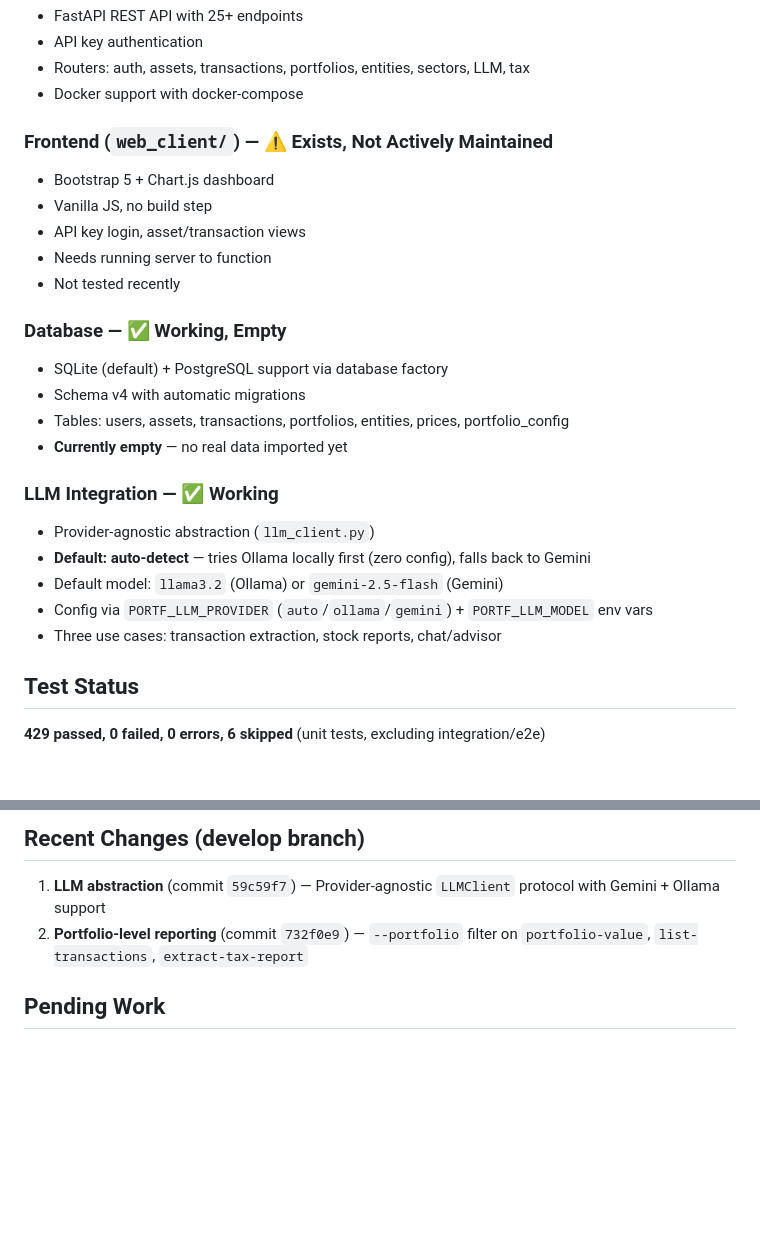
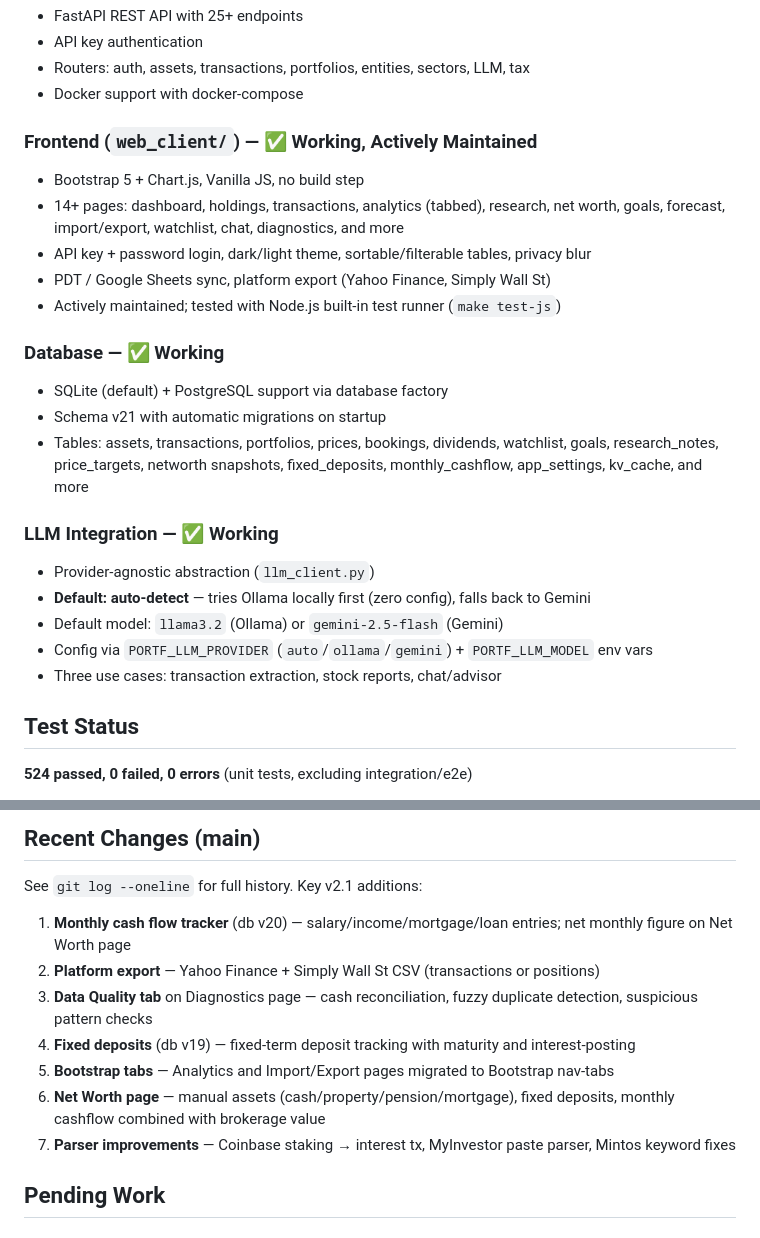
Before and after one commit to alexgoldhoorn/pfm, a Markdown page: PROJECT_STATUS.md, 2 parts joined by grey strips. GitHub-like rendering; blank space fills up the shorter version.

Commit message:
docs: update PROJECT_STATUS.md — fix stale frontend/db status, reflect v2.1 features
Co-Authored-By: Claude Sonnet 4.6 <noreply@anthropic.com>

```diff
--- a/PROJECT_STATUS.md
+++ b/PROJECT_STATUS.md
@@ -42,18 +42,17 @@ Last updated: 2026-06-17
 - Routers: auth, assets, transactions, portfolios, entities, sectors, LLM, tax
 - Docker support with docker-compose
 
-### Frontend (`web_client/`) — ⚠️ Exists, Not Actively Maintained
-- Bootstrap 5 + Chart.js dashboard
-- Vanilla JS, no build step
-- API key login, asset/transaction views
-- Needs running server to function
-- Not tested recently
+### Frontend (`web_client/`) — ✅ Working, Actively Maintained
+- Bootstrap 5 + Chart.js, Vanilla JS, no build step
+- 14+ pages: dashboard, holdings, transactions, analytics (tabbed), research, net worth, goals, forecast, import/export, watchlist, chat, diagnostics, and more
+- API key + password login, dark/light theme, sortable/filterable tables, privacy blur
+- PDT / Google Sheets sync, platform export (Yahoo Finance, Simply Wall St)
+- Actively maintained; tested with Node.js built-in test runner (`make test-js`)
 
-### Database — ✅ Working, Empty
+### Database — ✅ Working
 - SQLite (default) + PostgreSQL support via database factory
-- Schema v4 with automatic migrations
-- Tables: users, assets, transactions, portfolios, entities, prices, portfolio_config
-- **Currently empty** — no real data imported yet
+- Schema v21 with automatic migrations on startup
+- Tables: assets, transactions, portfolios, prices, bookings, dividends, watchlist, goals, research_notes, price_targets, networth snapshots, fixed_deposits, monthly_cashflow, app_settings, kv_cache, and more
 
 ### LLM Integration — ✅ Working
 - Provider-agnostic abstraction (`llm_client.py`)
@@ -64,5 +63,5 @@ Last updated: 2026-06-17
 
 ## Test Status
 
-**429 passed, 0 failed, 0 errors, 6 skipped** (unit tests, excluding integration/e2e)
+**524 passed, 0 failed, 0 errors** (unit tests, excluding integration/e2e)
 
@@ -70,8 +69,15 @@ All tests passing as of 2026-06-10.
 
-## Recent Changes (develop branch)
+## Recent Changes (main)
 
-1. **LLM abstraction** (commit `59c59f7`) — Provider-agnostic `LLMClient` protocol with Gemini + Ollama support
-2. **Portfolio-level reporting** (commit `732f0e9`) — `--portfolio` filter on `portfolio-value`, `list-transactions`, `extract-tax-report`
+See `git log --oneline` for full history. Key v2.1 additions:
+
+1. **Monthly cash flow tracker** (db v20) — salary/income/mortgage/loan entries; net monthly figure on Net Worth page
+2. **Platform export** — Yahoo Finance + Simply Wall St CSV (transactions or positions)
+3. **Data Quality tab** on Diagnostics page — cash reconciliation, fuzzy duplicate detection, suspicious pattern checks
+4. **Fixed deposits** (db v19) — fixed-term deposit tracking with maturity and interest-posting
+5. **Bootstrap tabs** — Analytics and Import/Export pages migrated to Bootstrap nav-tabs
+6. **Net Worth page** — manual assets (cash/property/pension/mortgage), fixed deposits, monthly cashflow combined with brokerage value
+7. **Parser improvements** — Coinbase staking → interest tx, MyInvestor paste parser, Mintos keyword fixes
 
 ## Pending Work
 
```
Also changed, not shown: other parts of PROJECT_STATUS.md (+1 -1 lines).
